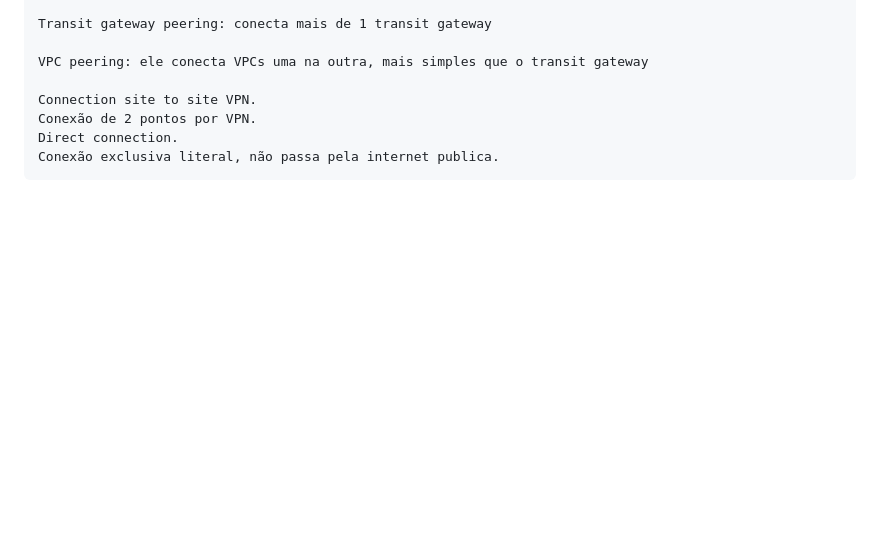
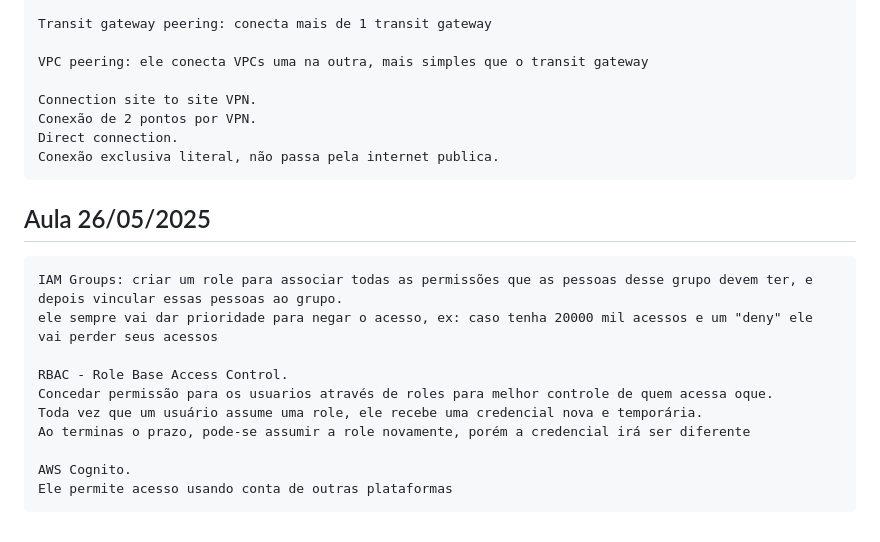
Before and after one commit to rafinha-portuga/DAS2-2025, a Markdown page: README.md, the part around the change. Rendered like a GitHub page; blank space fills up the shorter version.

Commit message:
aula 26/05/2025

```diff
--- a/README.md
+++ b/README.md
@@ -428,3 +428,17 @@ DynamoDB.\
     Conexão de 2 pontos por VPN.
     Direct connection.
     Conexão exclusiva literal, não passa pela internet publica.
+
+
+## Aula 26/05/2025
+
+    IAM Groups: criar um role para associar todas as permissões que as pessoas desse grupo devem ter, e depois vincular essas pessoas ao grupo.
+    ele sempre vai dar prioridade para negar o acesso, ex: caso tenha 20000 mil acessos e um "deny" ele vai perder seus acessos
+
+    RBAC - Role Base Access Control.
+    Concedar permissão para os usuarios através de roles para melhor controle de quem acessa oque.
+    Toda vez que um usuário assume uma role, ele recebe uma credencial nova e temporária.
+    Ao terminas o prazo, pode-se assumir a role novamente, porém a credencial irá ser diferente
+
+    AWS Cognito.
+    Ele permite acesso usando conta de outras plataformas
```
